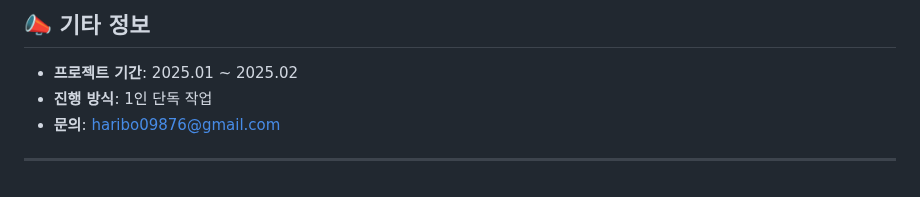
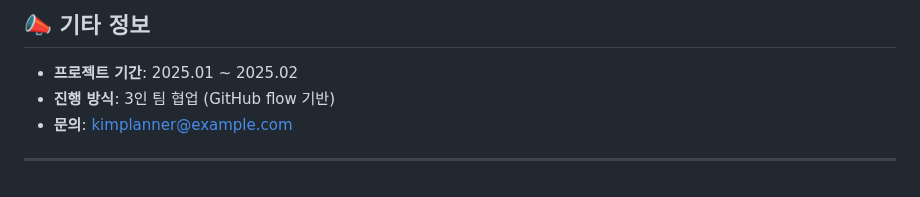
Before and after one commit to haribo09876/portfolioprojectflutter, a Markdown page: README.md, the part around one of its changes. Rendered like a GitHub page.

```diff
--- a/README.md
+++ b/README.md
@@ -136,7 +137,7 @@ npm run dev
 ## 📣 기타 정보
 
 - **프로젝트 기간**: 2025.01 ~ 2025.02
-- **진행 방식**: 1인 단독 작업
-- **문의**: haribo09876@gmail.com
+- **진행 방식**: 3인 팀 협업 (GitHub flow 기반)
+- **문의**: kimplanner@example.com
 
 ---
```
Also changed, not shown: other parts of README.md (+18 -17 lines).
